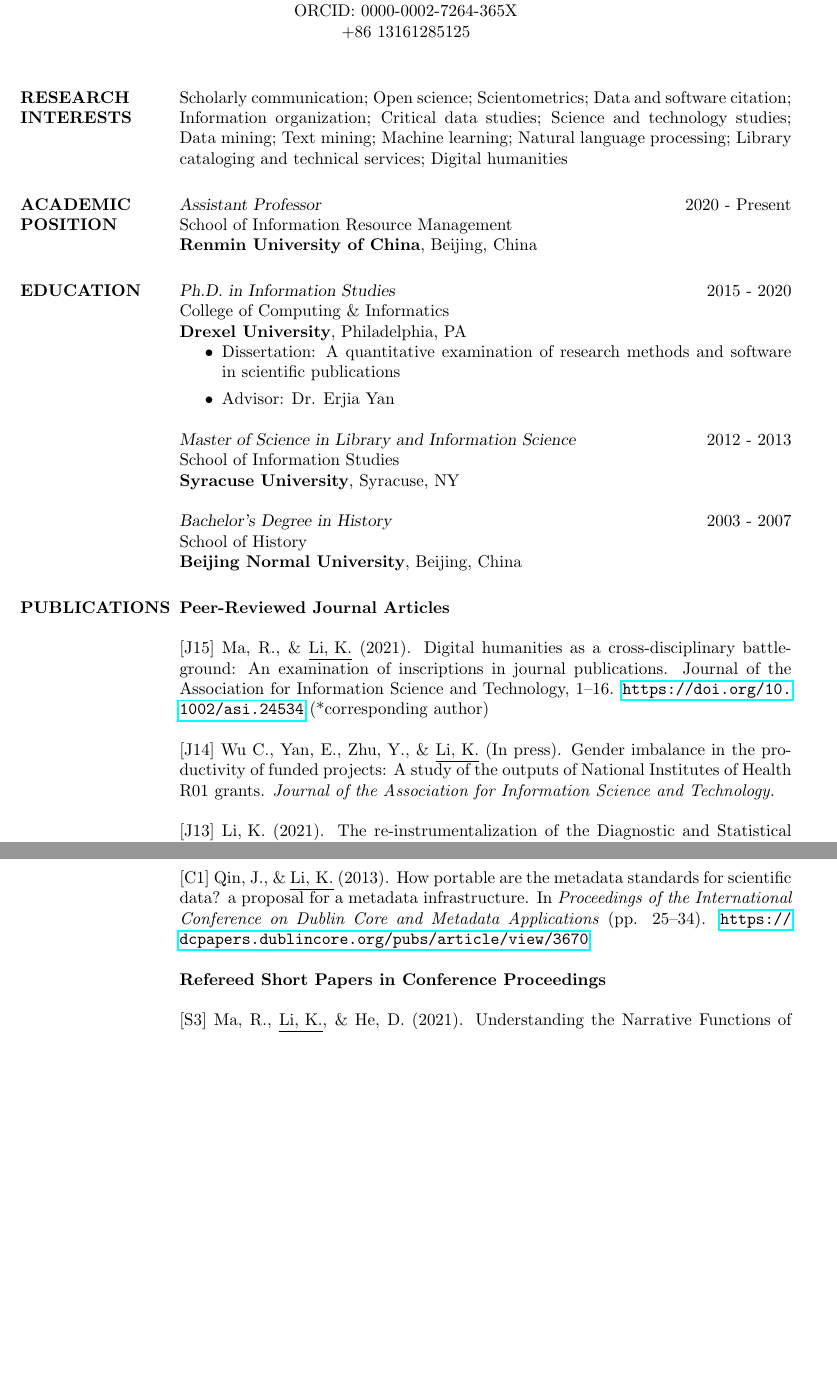
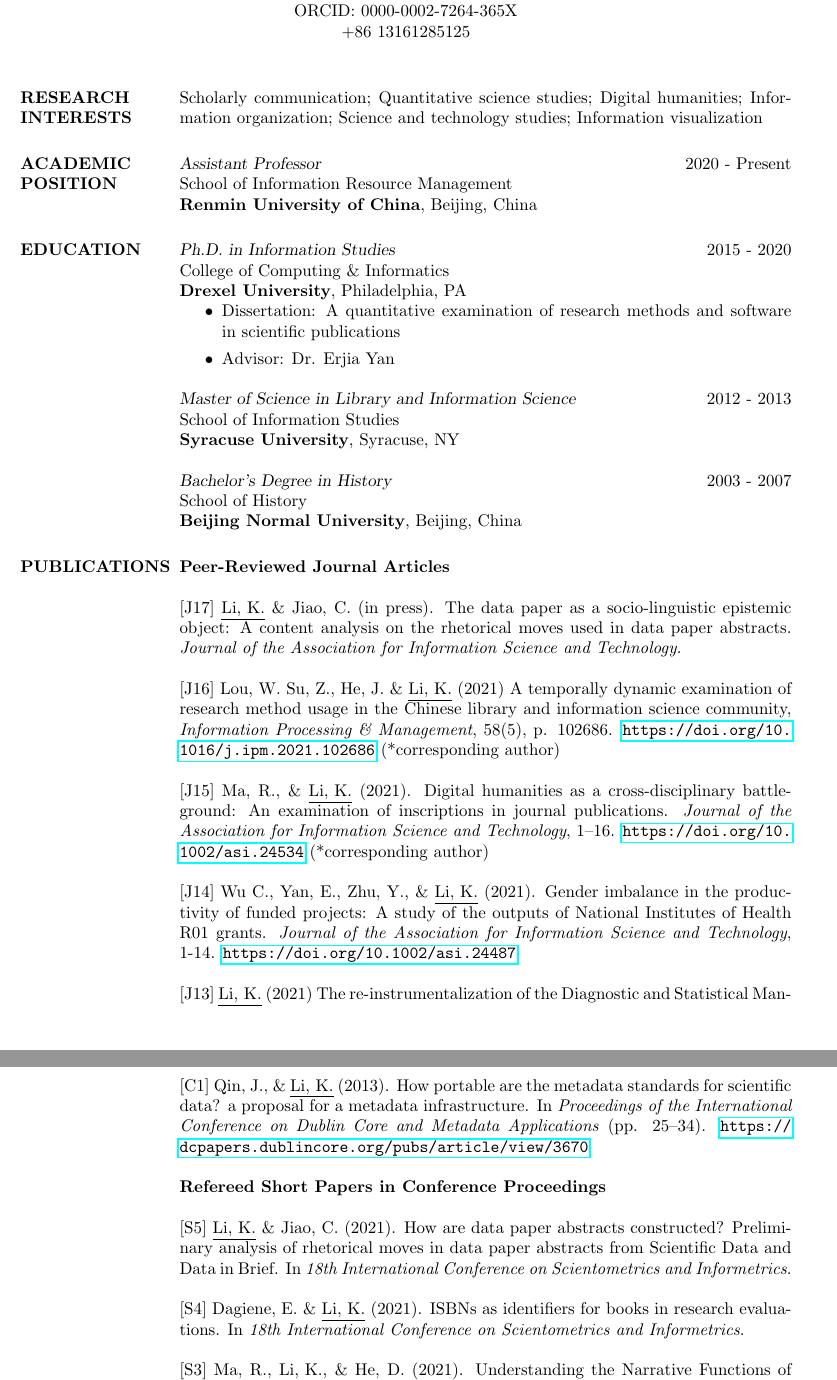
Before and after one commit to nalsi/curriculum_vitae, a LaTeX CV (cv.tex): two parts of pages 1 and 3 of 6, joined at a grey line, cut so that both start at the same text, the shorter picture padded with empty space. Compiled offline with pdfLaTeX.

Commit message:
2021/9/10

```diff
--- a/cv.tex
+++ b/cv.tex
@@ -48,7 +49,7 @@
 
 \section{RESEARCH INTERESTS}
 
-Scholarly communication; Open science; Scientometrics; Data and software citation; Information organization; Critical data studies; Science and technology studies; Data mining; Text mining; Machine learning; Natural language processing; Library cataloging and technical services; Digital humanities
+Scholarly communication; Quantitative science studies; Digital humanities; Information organization; Science and technology studies; Information visualization
 
 \section{ACADEMIC POSITION}
 {\sl Assistant Professor} \hfill 2020 - Present \\
@@ -78,11 +79,15 @@
 
 \textbf{Peer-Reviewed Journal Articles}
 
-[J15] Ma, R., \& \underline{Li, K.} (2021). Digital humanities as a cross-disciplinary battleground: An examination of inscriptions in journal publications. Journal of the Association for Information Science and Technology, 1–16. \href{https://doi.org/10.1002/asi.24534}{\nolinkurl{https://doi.org/10.1002/asi.24534}} (*corresponding author)
+[J17] \underline{Li, K.} \& Jiao, C. (in press). The data paper as a socio-linguistic epistemic object: A content analysis on the rhetorical moves used in data paper abstracts. \textit{Journal of the Association for Information Science and Technology.}
 
-[J14] Wu C., Yan, E., Zhu, Y., \& \underline{Li, K.} (In press). Gender imbalance in the productivity of funded projects: A study of the outputs of National Institutes of Health R01 grants. \textit{Journal of the Association for Information Science and Technology.}
+[J16] Lou, W. Su, Z., He, J. \& \underline{Li, K.} (2021) A temporally dynamic examination of research method usage in the Chinese library and information science community, \textit{Information Processing \& Management}, 58(5), p. 102686. \href{https://doi.org/10.1016/j.ipm.2021.102686}{\nolinkurl{https://doi.org/10.1016/j.ipm.2021.102686}} (*corresponding author)
 
-[J13] \underline{Li, K.} (2021). The re-instrumentalization of the Diagnostic and Statistical Manual of Mental Disorders (DSM) in psychological publications: a citation context analysis. \textit{Quantitative Science Studies}, pp. 1-26. \href{https://doi.org/10.1162/qss_a_00124}{\nolinkurl{https://doi.org/10.1162/qss_a_00124}}
+[J15] Ma, R., \& \underline{Li, K.} (2021). Digital humanities as a cross-disciplinary battleground: An examination of inscriptions in journal publications. \textit{Journal of the Association for Information Science and Technology}, 1–16. \href{https://doi.org/10.1002/asi.24534}{\nolinkurl{https://doi.org/10.1002/asi.24534}} (*corresponding author)
+
+[J14] Wu C., Yan, E., Zhu, Y., \& \underline{Li, K.} (2021). Gender imbalance in the productivity of funded projects: A study of the outputs of National Institutes of Health R01 grants. \textit{Journal of the Association for Information Science and Technology}, 1-14. \href{https://doi.org/10.1002/asi.24487}{\nolinkurl{https://doi.org/10.1002/asi.24487}}
+
+[J13] \underline{Li, K.} (2021) The re-instrumentalization of the Diagnostic and Statistical Manual of Mental Disorders (DSM) in psychological publications: a citation context analysis. \textit{Quantitative Science Studies}, 2(2): 678-697. \href{https://doi.org/10.1162/qss_a_00124}{\nolinkurl{https://doi.org/10.1162/qss_a_00124}}
 
 [J12] Lou, W., Zhang, J., \underline{Li, K.}, \& He, J. (2020). Understanding the Application of Science Mapping Tools in LIS and Non-LIS Domains. \textit{Data and Information Management}, 4(2), 94-108. \href{https://doi.org/10.2478/dim-2020-0006}{\nolinkurl{https://doi.org/10.2478/dim-2020-0006}}
 
@@ -119,6 +124,10 @@
 [C1] Qin, J., \& \underline{Li, K.} (2013). How portable are the metadata standards for scientific data? a proposal for a metadata infrastructure. In \textit{Proceedings of the International Conference on Dublin Core and Metadata Applications} (pp. 25–34). \href{https://dcpapers.dublincore.org/pubs/article/view/3670}{\nolinkurl{https://dcpapers.dublincore.org/pubs/article/view/3670}}
 
 \textbf{Refereed Short Papers in Conference Proceedings}
+
+[S5] \underline{Li, K.} \& Jiao, C. (2021). How are data paper abstracts constructed? Preliminary analysis of rhetorical moves in data paper abstracts from Scientific Data and Data in Brief. In \textit{18th International Conference on Scientometrics and Informetrics}.
+
+[S4] Dagiene, E. \& \underline{Li, K.} (2021). ISBNs as identifiers for books in research evaluations. In \textit{18th International Conference on Scientometrics and Informetrics}.
 
 [S3] Ma, R., \underline{Li, K.}, \& He, D. (2021). Understanding the Narrative Functions of Visualization in Digital Humanities Publications: A Case Study of the Journal of Cultural Analytics. In \textit{Proceedings of iConference 2021}.
 
```
Also changed, not shown: cv.pdf, res.cls (line endings or trailing spaces), cv.tex (32 more changed lines), 2 other files.
